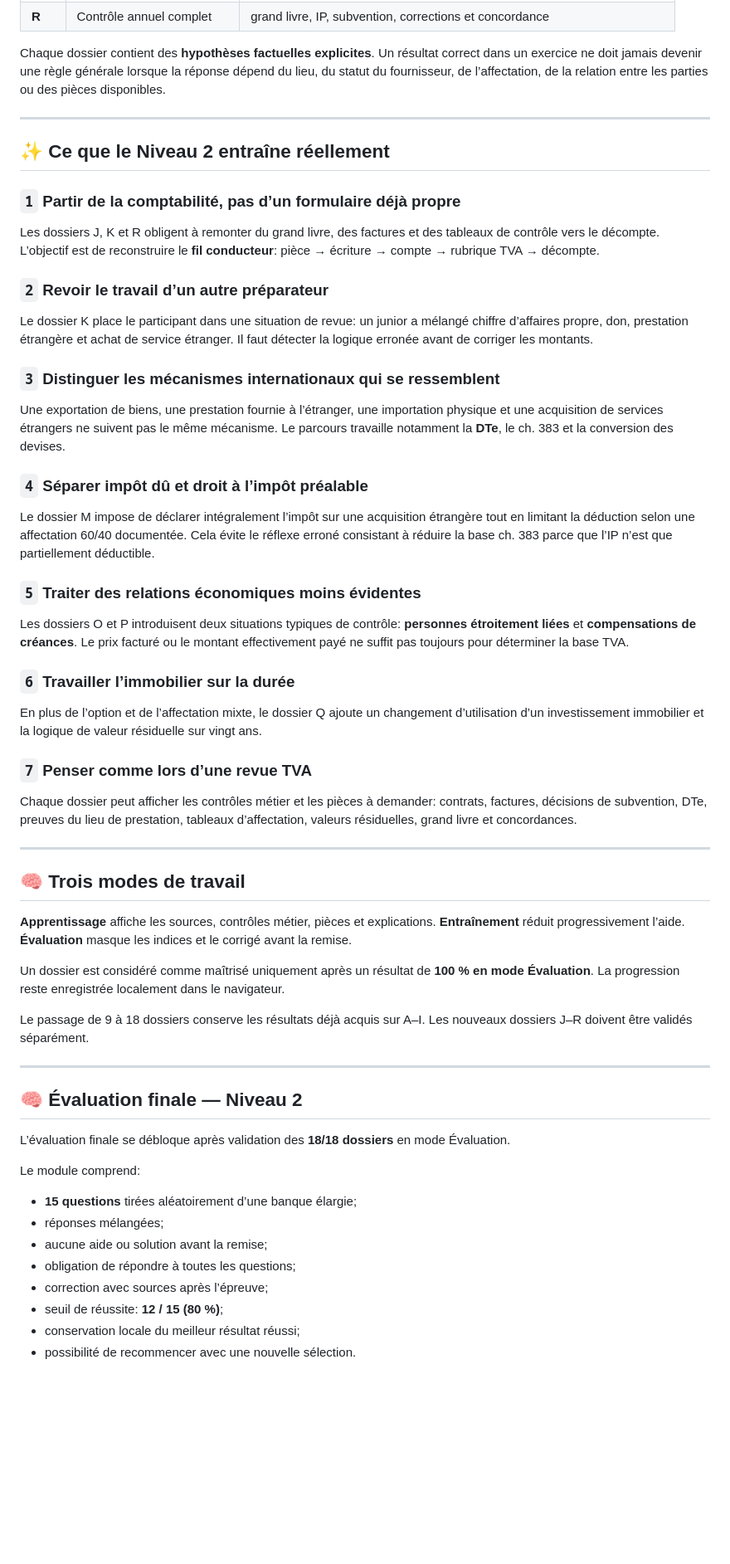
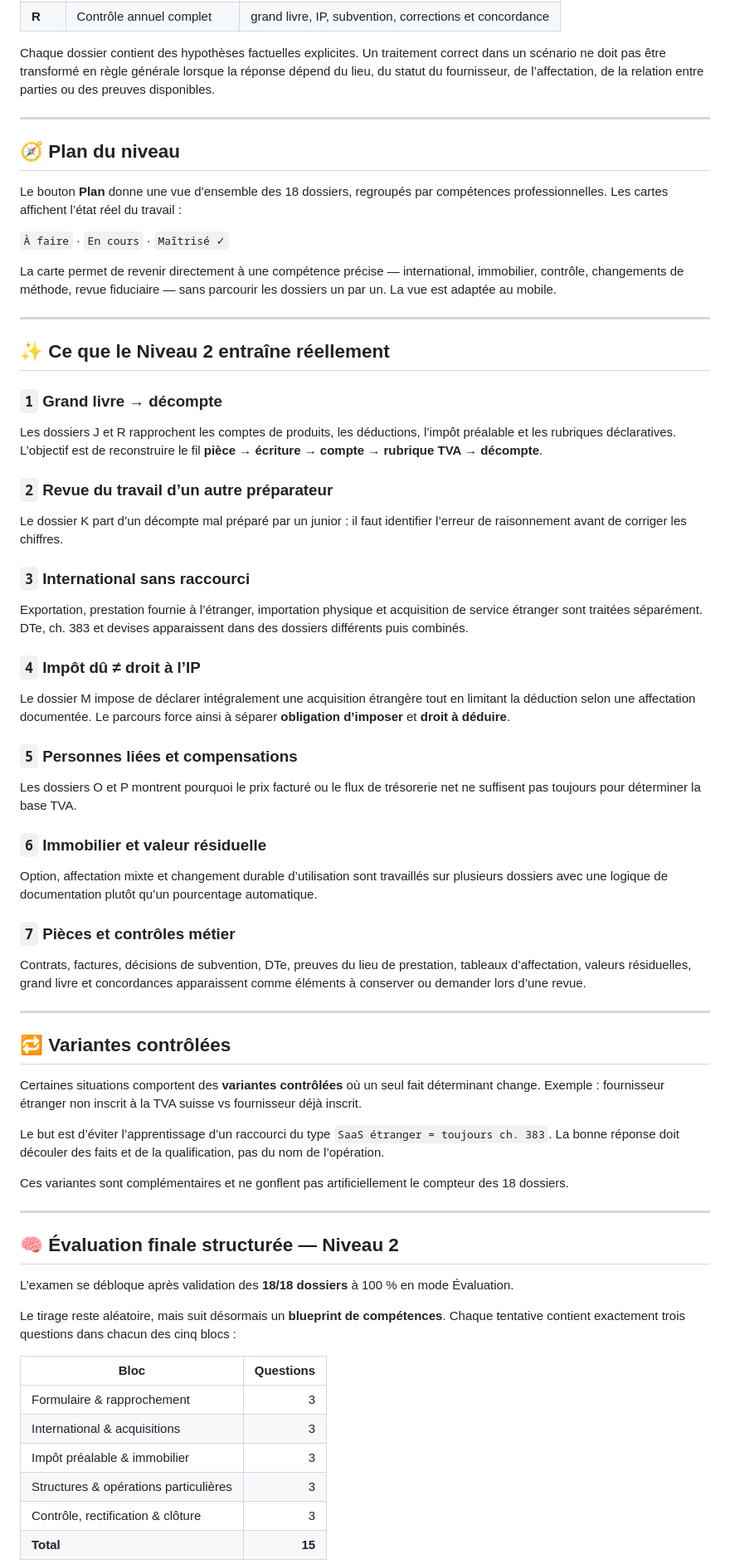
Before and after one commit to mariialobur/tva-avance, a Markdown page: README.md, the part around one of its changes. Shown at 83% size. GitHub-like rendering; blank space fills up the shorter version.

Commit message:
Refresh Level 2 README for balanced assessment

```diff
--- a/README.md
+++ b/README.md
@@ -78,63 +77,73 @@ Ce parcours complète le [`Niveau 1 — Fondamentaux`](https://mariialobur.githu
 | **R** | Contrôle annuel complet | grand livre, IP, subvention, corrections et concordance |
 
-Chaque dossier contient des **hypothèses factuelles explicites**. Un résultat correct dans un exercice ne doit jamais devenir une règle générale lorsque la réponse dépend du lieu, du statut du fournisseur, de l’affectation, de la relation entre les parties ou des pièces disponibles.
+Chaque dossier contient des hypothèses factuelles explicites. Un traitement correct dans un scénario ne doit pas être transformé en règle générale lorsque la réponse dépend du lieu, du statut du fournisseur, de l’affectation, de la relation entre parties ou des preuves disponibles.
+
+---
+
+## 🧭 Plan du niveau
+
+Le bouton **Plan** donne une vue d’ensemble des 18 dossiers, regroupés par compétences professionnelles. Les cartes affichent l’état réel du travail :
+
+`À faire` · `En cours` · `Maîtrisé ✓`
+
+La carte permet de revenir directement à une compétence précise — international, immobilier, contrôle, changements de méthode, revue fiduciaire — sans parcourir les dossiers un par un. La vue est adaptée au mobile.
 
 ---
 
 ## ✨ Ce que le Niveau 2 entraîne réellement
 
-### `1` Partir de la comptabilité, pas d’un formulaire déjà propre
+### `1` Grand livre → décompte
 
-Les dossiers J, K et R obligent à remonter du grand livre, des factures et des tableaux de contrôle vers le décompte. L’objectif est de reconstruire le **fil conducteur**: pièce → écriture → compte → rubrique TVA → décompte.
+Les dossiers J et R rapprochent les comptes de produits, les déductions, l’impôt préalable et les rubriques déclaratives. L’objectif est de reconstruire le fil **pièce → écriture → compte → rubrique TVA → décompte**.
 
-### `2` Revoir le travail d’un autre préparateur
+### `2` Revue du travail d’un autre préparateur
 
-Le dossier K place le participant dans une situation de revue: un junior a mélangé chiffre d’affaires propre, don, prestation étrangère et achat de service étranger. Il faut détecter la logique erronée avant de corriger les montants.
+Le dossier K part d’un décompte mal préparé par un junior : il faut identifier l’erreur de raisonnement avant de corriger les chiffres.
 
-### `3` Distinguer les mécanismes internationaux qui se ressemblent
+### `3` International sans raccourci
 
-Une exportation de biens, une prestation fournie à l’étranger, une importation physique et une acquisition de services étrangers ne suivent pas le même mécanisme. Le parcours travaille notamment la **DTe**, le ch. 383 et la conversion des devises.
+Exportation, prestation fournie à l’étranger, importation physique et acquisition de service étranger sont traitées séparément. DTe, ch. 383 et devises apparaissent dans des dossiers différents puis combinés.
 
-### `4` Séparer impôt dû et droit à l’impôt préalable
+### `4` Impôt dû ≠ droit à l’IP
 
-Le dossier M impose de déclarer intégralement l’impôt sur une acquisition étrangère tout en limitant la déduction selon une affectation 60/40 documentée. Cela évite le réflexe erroné consistant à réduire la base ch. 383 parce que l’IP n’est que partiellement déductible.
+Le dossier M impose de déclarer intégralement une acquisition étrangère tout en limitant la déduction selon une affectation documentée. Le parcours force ainsi à séparer **obligation d’imposer** et **droit à déduire**.
 
-### `5` Traiter des relations économiques moins évidentes
+### `5` Personnes liées et compensations
 
-Les dossiers O et P introduisent deux situations typiques de contrôle: **personnes étroitement liées** et **compensations de créances**. Le prix facturé ou le montant effectivement payé ne suffit pas toujours pour déterminer la base TVA.
+Les dossiers O et P montrent pourquoi le prix facturé ou le flux de trésorerie net ne suffisent pas toujours pour déterminer la base TVA.
 
-### `6` Travailler l’immobilier sur la durée
+### `6` Immobilier et valeur résiduelle
 
-En plus de l’option et de l’affectation mixte, le dossier Q ajoute un changement d’utilisation d’un investissement immobilier et la logique de valeur résiduelle sur vingt ans.
+Option, affectation mixte et changement durable d’utilisation sont travaillés sur plusieurs dossiers avec une logique de documentation plutôt qu’un pourcentage automatique.
 
-### `7` Penser comme lors d’une revue TVA
+### `7` Pièces et contrôles métier
 
-Chaque dossier peut afficher les contrôles métier et les pièces à demander: contrats, factures, décisions de subvention, DTe, preuves du lieu de prestation, tableaux d’affectation, valeurs résiduelles, grand livre et concordances.
+Contrats, factures, décisions de subvention, DTe, preuves du lieu de prestation, tableaux d’affectation, valeurs résiduelles, grand livre et concordances apparaissent comme éléments à conserver ou demander lors d’une revue.
 
 ---
 
-## 🧠 Trois modes de travail
+## 🔁 Variantes contrôlées
 
-**Apprentissage** affiche les sources, contrôles métier, pièces et explications. **Entraînement** réduit progressivement l’aide. **Évaluation** masque les indices et le corrigé avant la remise.
+Certaines situations comportent des **variantes contrôlées** où un seul fait déterminant change. Exemple : fournisseur étranger non inscrit à la TVA suisse vs fournisseur déjà inscrit.
 
-Un dossier est considéré comme maîtrisé uniquement après un résultat de **100 % en mode Évaluation**. La progression reste enregistrée localement dans le navigateur.
+Le but est d’éviter l’apprentissage d’un raccourci du type `SaaS étranger = toujours ch. 383`. La bonne réponse doit découler des faits et de la qualification, pas du nom de l’opération.
 
-Le passage de 9 à 18 dossiers conserve les résultats déjà acquis sur A–I. Les nouveaux dossiers J–R doivent être validés séparément.
+Ces variantes sont complémentaires et ne gonflent pas artificiellement le compteur des 18 dossiers.
 
 ---
 
-## 🧠 Évaluation finale — Niveau 2
+## 🧠 Évaluation finale structurée — Niveau 2
 
-L’évaluation finale se débloque après validation des **18/18 dossiers** en mode Évaluation.
+L’examen se débloque après validation des **18/18 dossiers** à 100 % en mode Évaluation.
 
-Le module comprend:
+Le tirage reste aléatoire, mais suit désormais un **blueprint de compétences**. Chaque tentative contient exactement trois questions dans chacun des cinq blocs :
 
-* **15 questions** tirées aléatoirement d’une banque élargie;
-* réponses mélangées;
-* aucune aide ou solution avant la remise;
-* obligation de répondre à toutes les questions;
-* correction avec sources après l’épreuve;
-* seuil de réussite: **12 / 15 (80 %)**;
-* conservation locale du meilleur résultat réussi;
-* possibilité de recommencer avec une nouvelle sélection.
+| Bloc | Questions |
+| --- | ---: |
+| Formulaire & rapprochement | 3 |
+| International & acquisitions | 3 |
+| Impôt préalable & immobilier | 3 |
+| Structures & opérations particulières | 3 |
+| Contrôle, rectification & clôture | 3 |
+| **Total** | **15** |
 
```
Also changed, not shown: other parts of README.md (+63 -66 lines).
